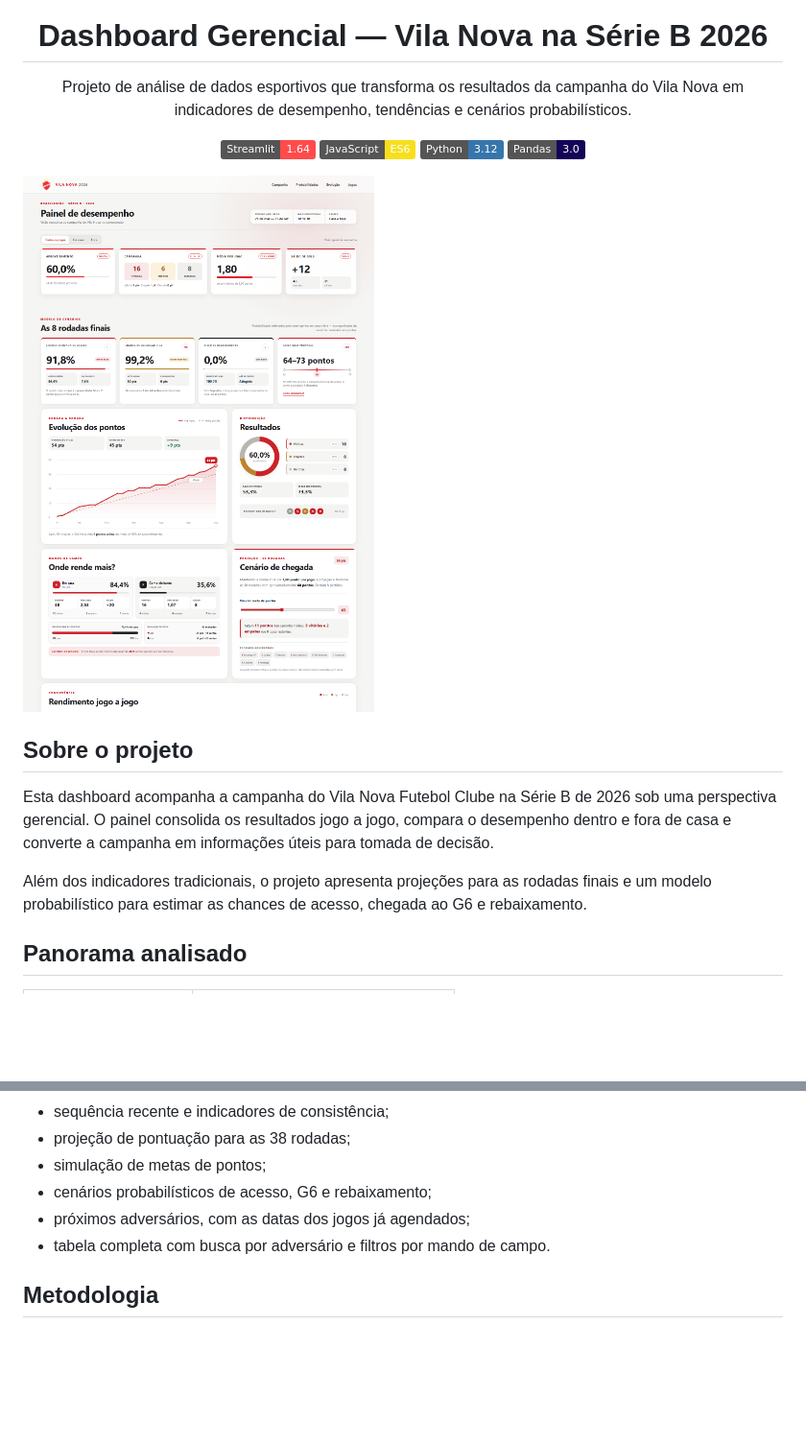
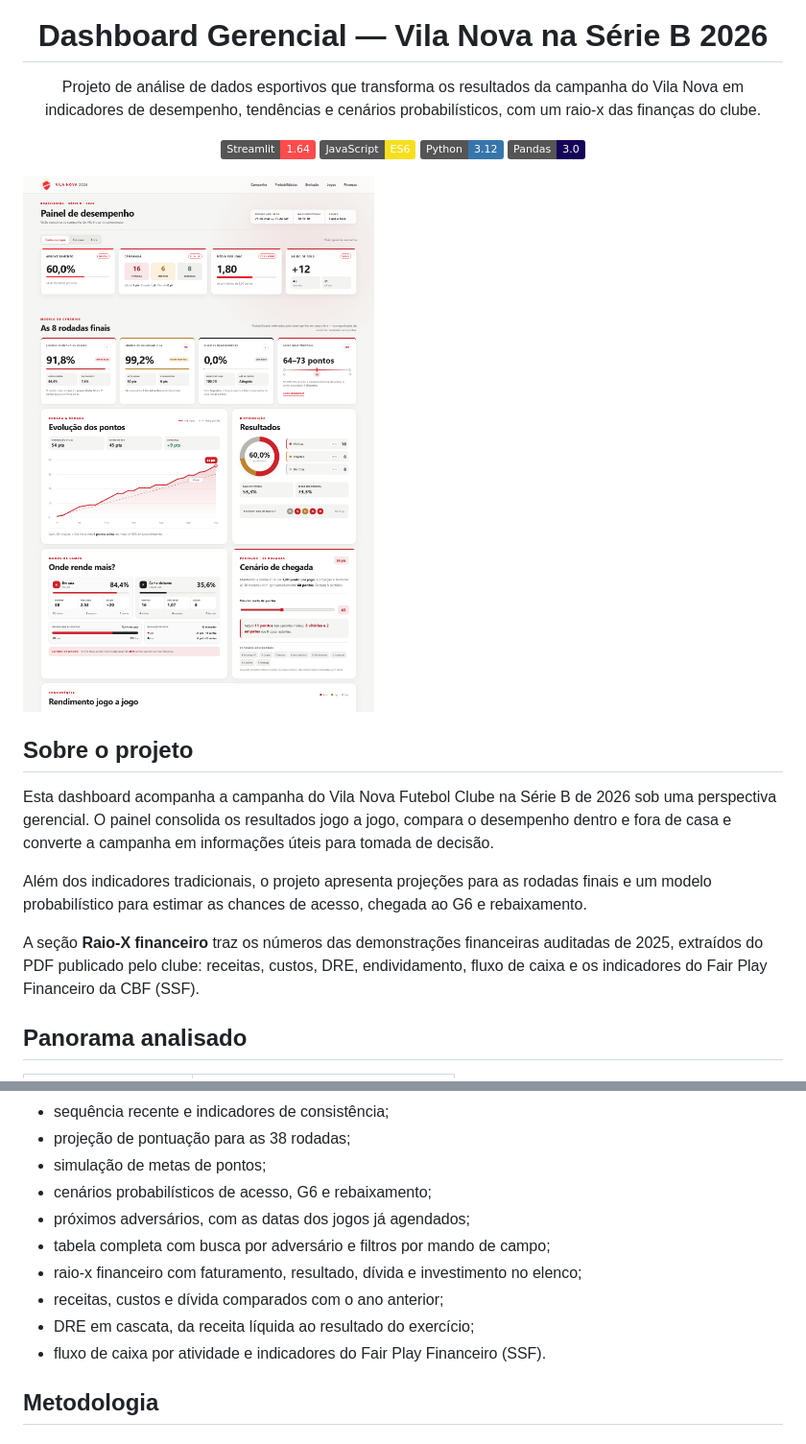
Before and after one commit to brennernepo/analise-vila-nova, a Markdown page: README.md, 2 parts joined by grey strips. Shown: that part at 96% size. GitHub-like rendering; pictures changed too: dashboard-preview.png; badges without logos; blank space fills up the shorter version.

```diff
--- a/README.md
+++ b/README.md
@@ -5,7 +5,7 @@
 <h1 align="center">Dashboard Gerencial — Vila Nova na Série B 2026</h1>
 
 <p align="center">
-  Projeto de análise de dados esportivos que transforma os resultados da campanha do Vila Nova em indicadores de desempenho, tendências e cenários probabilísticos.
+  Projeto de análise de dados esportivos que transforma os resultados da campanha do Vila Nova em indicadores de desempenho, tendências e cenários probabilísticos, com um raio-x das finanças do clube.
 </p>
 
 <p align="center">
@@ -22,6 +22,8 @@
 Esta dashboard acompanha a campanha do Vila Nova Futebol Clube na Série B de 2026 sob uma perspectiva gerencial. O painel consolida os resultados jogo a jogo, compara o desempenho dentro e fora de casa e converte a campanha em informações úteis para tomada de decisão.
 
 Além dos indicadores tradicionais, o projeto apresenta projeções para as rodadas finais e um modelo probabilístico para estimar as chances de acesso, chegada ao G6 e rebaixamento.
+
+A seção **Raio-X financeiro** traz os números das demonstrações financeiras auditadas de 2025, extraídos do PDF publicado pelo clube: receitas, custos, DRE, endividamento, fluxo de caixa e os indicadores do Fair Play Financeiro da CBF (SSF).
 
 ## Panorama analisado
 
@@ -63,7 +89,11 @@ Os dados representam o recorte disponível até 25 de setembro de 2026 (30ª rod
 - simulação de metas de pontos;
 - cenários probabilísticos de acesso, G6 e rebaixamento;
 - próximos adversários, com as datas dos jogos já agendados;
-- tabela completa com busca por adversário e filtros por mando de campo.
+- tabela completa com busca por adversário e filtros por mando de campo;
+- raio-x financeiro com faturamento, resultado, dívida e investimento no elenco;
+- receitas, custos e dívida comparados com o ano anterior;
+- DRE em cascata, da receita líquida ao resultado do exercício;
+- fluxo de caixa por atividade e indicadores do Fair Play Financeiro (SSF).
 
 ## Metodologia
 
```
Also changed, not shown: other parts of README.md (+51 -1 lines), financas-preview.png (added), 6 other files.
